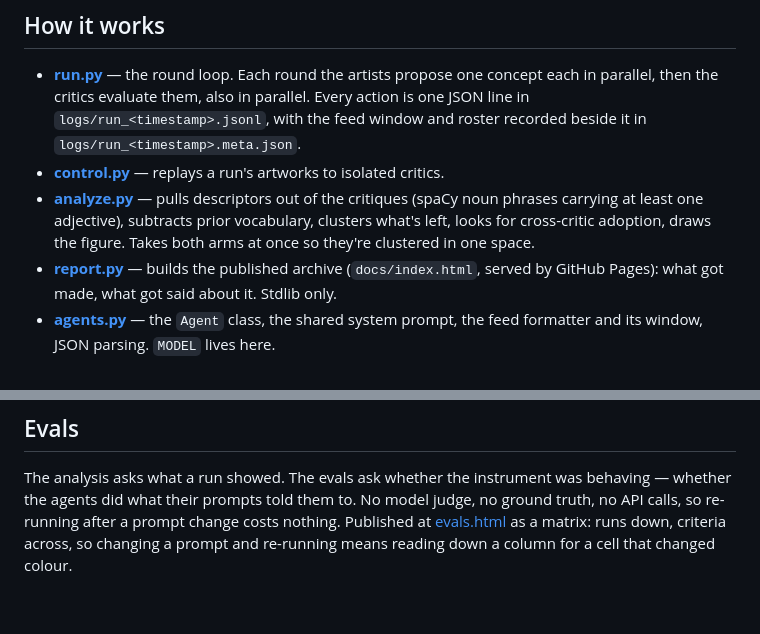
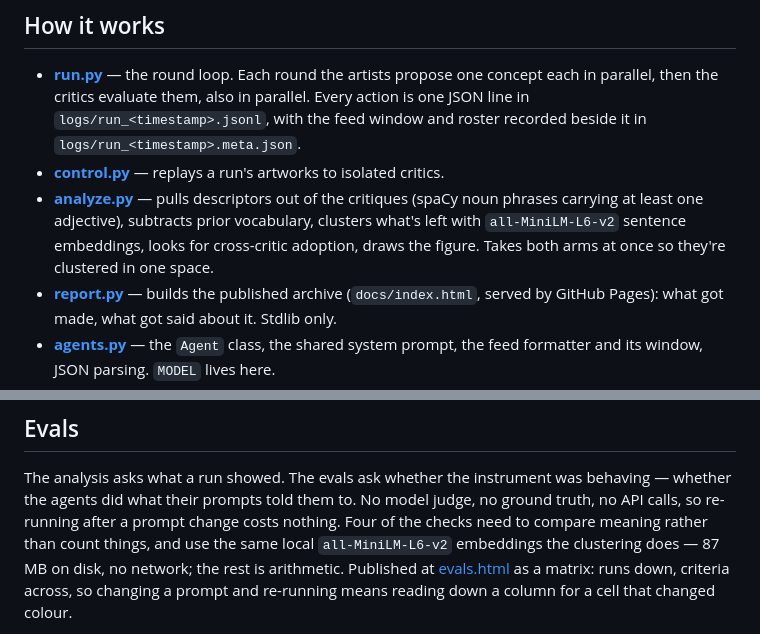
Before and after one commit to senihakoksal/Kernel, a Markdown page: README.md, 2 parts joined by grey strips. GitHub-like rendering; blank space fills up the shorter version.

Commit message:
Name the embedding model in the README
all-MiniLM-L6-v2 does the clustering in analyze.py and four of the eval
checks, and the README never mentioned it — so a reader could not tell
what "no API calls" was standing on, or that the 87 MB model is a local
dependency rather than a service.

Co-Authored-By: Claude Opus 5 (1M context) <noreply@anthropic.com>

```diff
--- a/README.md
+++ b/README.md
@@ -256,8 +256,9 @@ hit.
 - **[control.py](control.py)** — replays a run's artworks to isolated critics.
 - **[analyze.py](analyze.py)** — pulls descriptors out of the critiques (spaCy
   noun phrases carrying at least one adjective), subtracts prior vocabulary,
-  clusters what's left, looks for cross-critic adoption, draws the figure. Takes
-  both arms at once so they're clustered in one space.
+  clusters what's left with `all-MiniLM-L6-v2` sentence embeddings, looks for
+  cross-critic adoption, draws the figure. Takes both arms at once so they're
+  clustered in one space.
 - **[report.py](report.py)** — builds the published archive (`docs/index.html`,
   served by GitHub Pages): what got made, what got said about it. Stdlib only.
 - **[agents.py](agents.py)** — the `Agent` class, the shared system prompt, the
@@ -280,7 +281,9 @@ hit.
 The analysis asks what a run showed. The evals ask whether the instrument was
 behaving — whether the agents did what their prompts told them to. No model
 judge, no ground truth, no API calls, so re-running after a prompt change costs
-nothing. Published at
+nothing. Four of the checks need to compare meaning rather than count things,
+and use the same local `all-MiniLM-L6-v2` embeddings the clustering does —
+87 MB on disk, no network; the rest is arithmetic. Published at
 [evals.html](https://senihakoksal.github.io/Kernel/evals.html) as a matrix: runs
 down, criteria across, so changing a prompt and re-running means reading down a
 column for a cell that changed colour.
```
